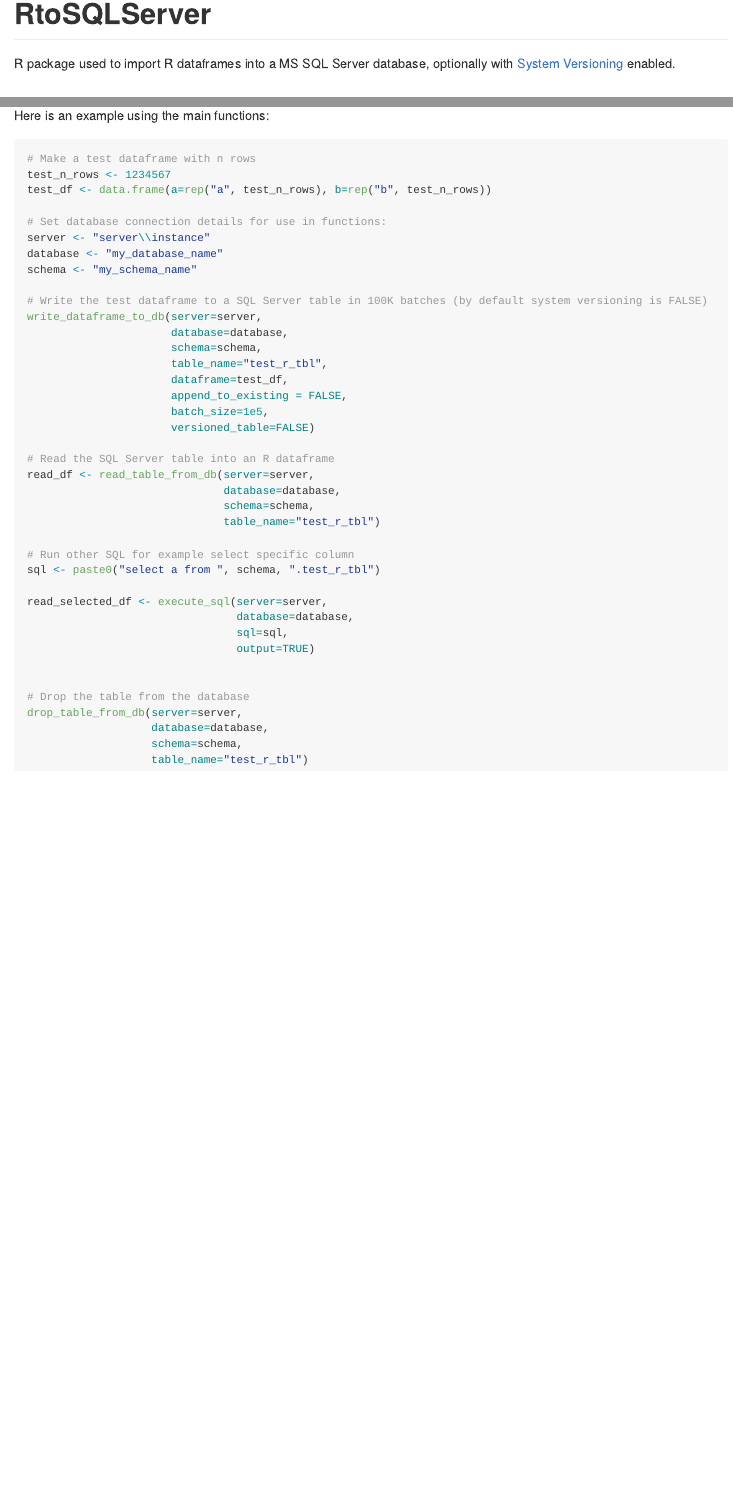
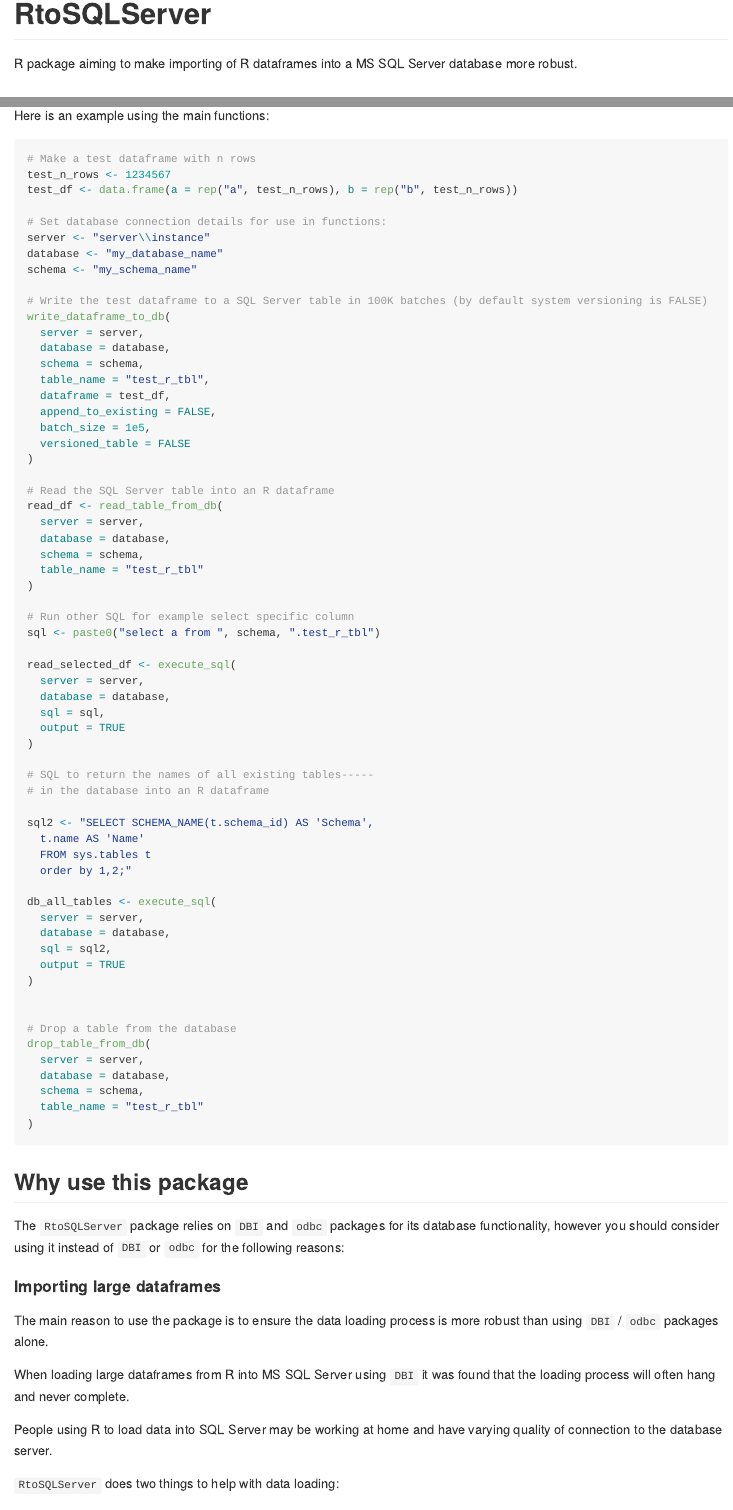
Before and after one commit to ScotGovAnalysis/RtoSQLServer, an R Markdown document (README.Rmd): the page in a window 1100 px wide, from its top, and a second part further down, joined at a grey line. The pictures show the output file README.md that the author committed with the source, drawn offline in the style of GitHub; badge pictures from the web are left out.

Commit message:
extra section to readme

````diff
--- a/README.Rmd
+++ b/README.Rmd
@@ -20,7 +20,7 @@
 [![R-CMD-check](https://github.com/DataScienceScotland/RtoSQLServer/workflows/R-CMD-check/badge.svg)](https://github.com/DataScienceScotland/RtoSQLServer/actions)
 <!-- badges: end -->
 
-R package used to import R dataframes into a MS SQL Server database, optionally with [System Versioning](https://docs.microsoft.com/en-us/sql/relational-databases/tables/creating-a-system-versioned-temporal-table?view=sql-server-ver15) enabled.
+R package aiming to make importing of R dataframes into a MS SQL Server database more robust.
 
 ## Installation
 
@@ -84,33 +84,68 @@
 schema <- "my_schema_name"
 
 # Write the test dataframe to a SQL Server table in 100K batches (by default system versioning is FALSE)
-write_dataframe_to_db(server=server,
-                      database=database,
-                      schema=schema,
-                      table_name="test_r_tbl",
-                      dataframe=test_df,
-                      append_to_existing = FALSE,
-                      batch_size=1e5,
-                      versioned_table=FALSE)
+write_dataframe_to_db(
+  server = server,
+  database = database,
+  schema = schema,
+  table_name = "test_r_tbl",
+  dataframe = test_df,
+  append_to_existing = FALSE,
+  batch_size = 1e5,
+  versioned_table = FALSE
+)
 
 # Read the SQL Server table into an R dataframe
-read_df <- read_table_from_db(server=server,
-                              database=database,
-                              schema=schema,
-                              table_name="test_r_tbl")
+read_df <- read_table_from_db(
+  server = server,
+  database = database,
+  schema = schema,
+  table_name = "test_r_tbl"
+)
 
 # Run other SQL for example select specific column
 sql <- paste0("select a from ", schema, ".test_r_tbl")
 
-read_selected_df <- execute_sql(server=server,
-                                database=database,
-                                sql=sql,
-                                output=TRUE)
+read_selected_df <- execute_sql(
+  server = server,
+  database = database,
+  sql = sql,
+  output = TRUE
+)
+
+# SQL to return the names of all existing tables-----
+# in the database into an R dataframe
+
+sql2 <- "SELECT SCHEMA_NAME(t.schema_id) AS 'Schema',
+  t.name AS 'Name'
+  FROM sys.tables t
+  order by 1,2;"
+
+db_all_tables <- execute_sql(
+  server = server,
+  database = database,
+  sql = sql2,
+  output = TRUE
+)
 
 
-# Drop the table from the database
-drop_table_from_db(server=server,
-                   database=database,
-                   schema=schema,
-                   table_name="test_r_tbl")
+# Drop a table from the database
+drop_table_from_db(
+  server = server,
+  database = database,
+  schema = schema,
+  table_name = "test_r_tbl"
+)
 ```
+
+## Why use this package
+The `RtoSQLServer` package relies on `DBI` and `odbc` packages for its database functionality, however you should consider using it instead of `DBI` or `odbc` for the following reasons:
+
+#### Importing large dataframes
+The main reason to use the package is to ensure the data loading process is more robust than using `DBI` / `odbc` packages alone.
+
+When loading large dataframes from R into MS SQL Server using `DBI` it was found that the loading process will often hang and never complete.
+
+People using R to load data into SQL Server may be working at home and have varying quality of connection to the database server.
+
+`RtoSQLServer` does two things to help with data loading:
````
Also changed, not shown: README.md, README.Rmd (25 more changed lines).
